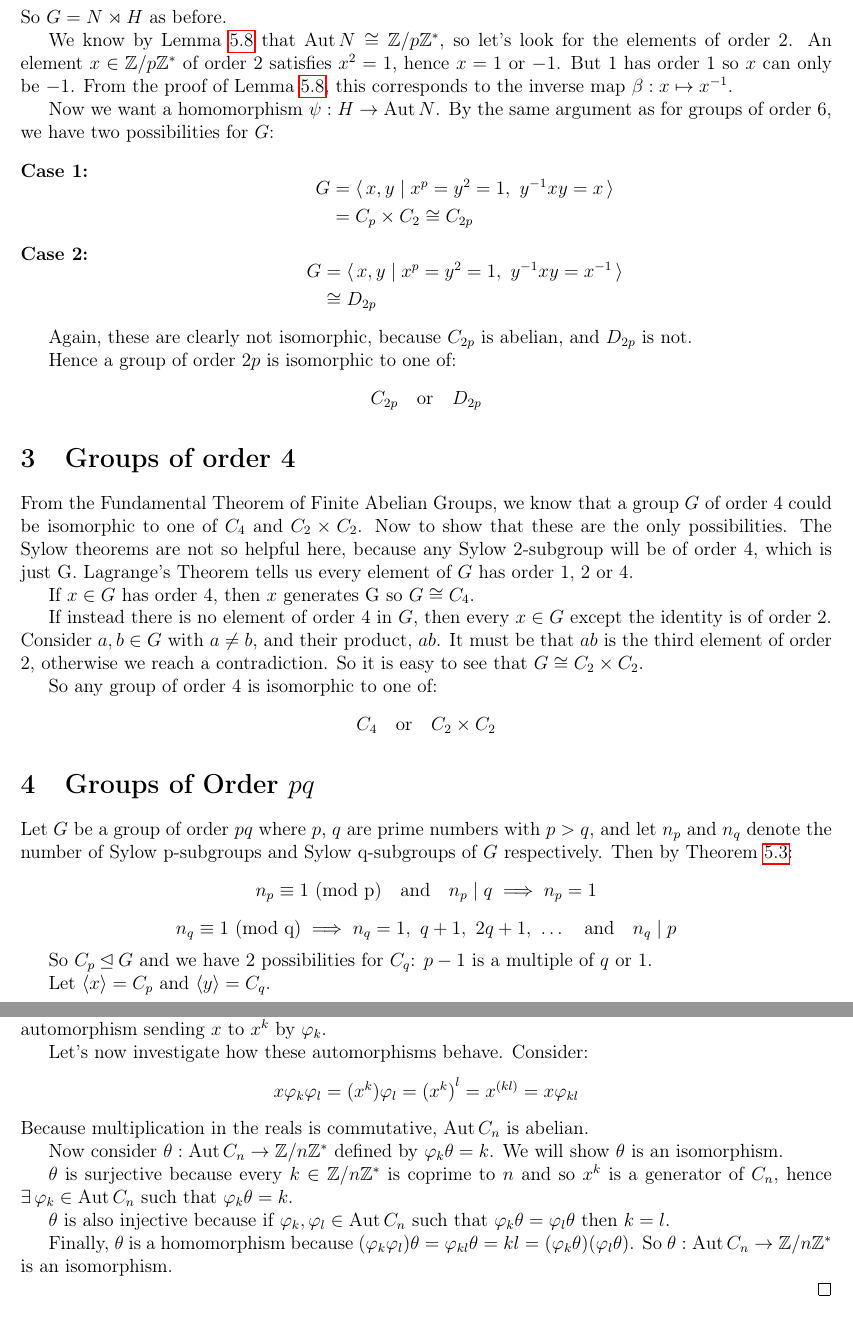
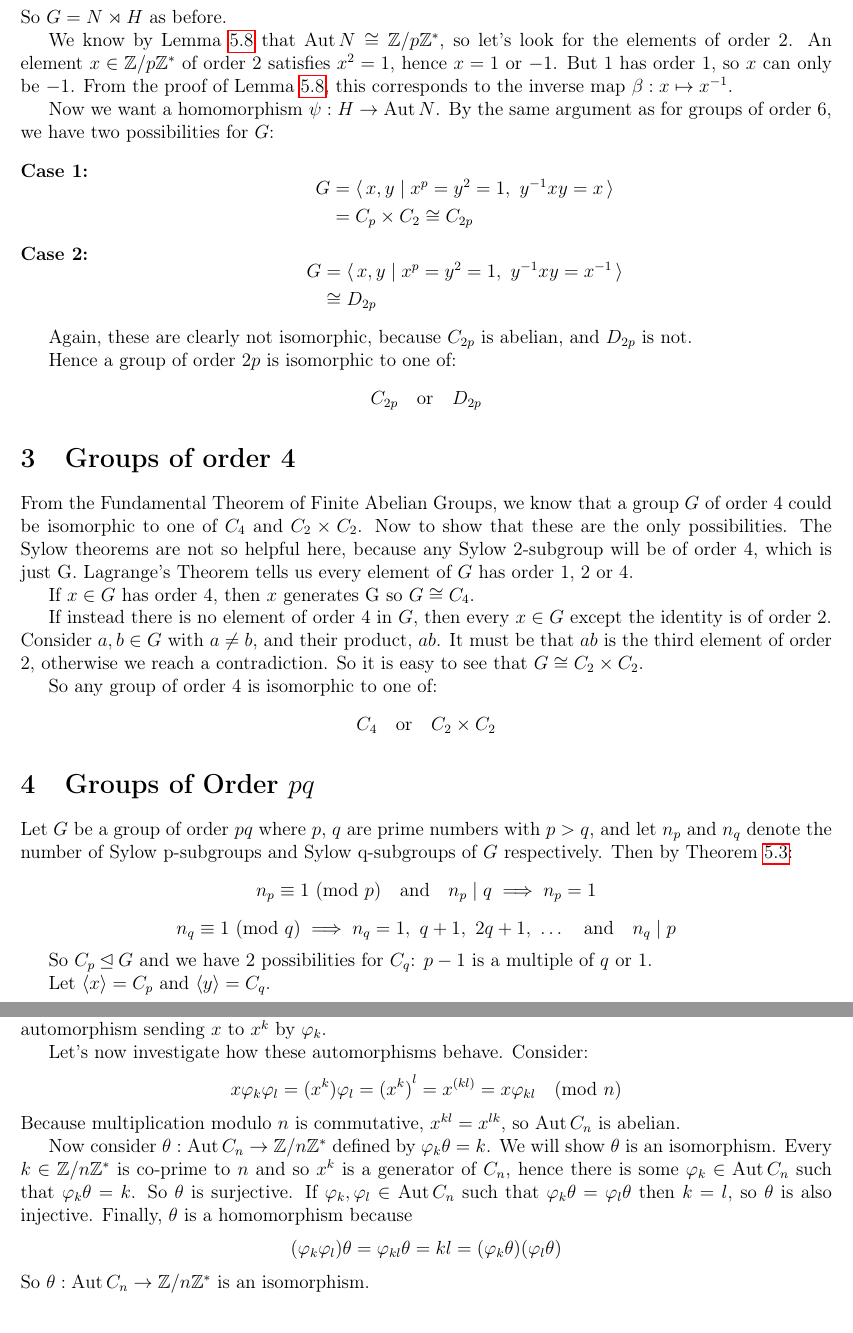
Before and after one commit to Bodleum/dissertation, a LaTeX document (dis.tex): two parts of pages 3 and 5 of 8, joined at a grey line, cut so that both start at the same text. Compiled offline with pdfLaTeX.

Commit message:
Tidied proof of automorphism groups lemma

```diff
--- a/dis.tex
+++ b/dis.tex
@@ -38,6 +38,7 @@
 \newcommand{\Z}{\mathbb{Z}}
 \newcommand{\Zn}[1]{\Z/#1\Z}
 \newcommand{\F}{\mathbb{F}}
+\newcommand{\R}{\mathbb{R}}
 
 
 % ====   Document   ====
@@ -128,7 +129,7 @@ So \(G = N \rtimes H\) as before.
 We know by Lemma~\ref{lem:aut} that \(\Aut{N} \cong \Zn{p}^*\), so let's look for the elements of
 order 2.
 An element \(x \in \Zn{p}^*\) of order 2 satisfies \(x^2 = 1\), hence \(x = 1\) or \(-1\).
-But 1 has order 1 so \(x\) can only be \(-1\).
+But 1 has order 1, so \(x\) can only be \(-1\).
 From the proof of Lemma~\ref{lem:aut}, this corresponds to the inverse map \(\beta:x \mapsto
 x^{-1}\).
 
@@ -184,10 +185,8 @@ Let \(G\) be a group of order \(pq\) where \(p\), \(q\) are prime numbers with
 \(p > q\), and let \(n_p\) and \(n_q\) denote the number of Sylow p-subgroups
 and Sylow q-subgroups of \(G\) respectively.
 Then by Theorem~\ref{thm:sylow3}:
-\[n_p \equiv 1 \ \text{(mod p)} \quad \text{and} \quad n_p \mid q \implies n_p
-= 1\]
-\[n_q \equiv 1 \ \text{(mod q)} \implies n_q = 1,\ q+1,\ 2q+1,\ \dots \quad
-\text{and} \quad n_q \mid p\]
+\[n_p \equiv 1 \ \text{(mod \(p\))} \quad \text{and} \quad n_p \mid q \implies n_p = 1\]
+\[n_q \equiv 1 \ \text{(mod \(q\))} \implies n_q = 1,\ q+1,\ 2q+1,\ \dots \quad \text{and} \quad n_q \mid p\]
 
 So \(C_p \unlhd G\) and we have 2 possibilities for \(C_q\): \(p-1\) is a
 multiple of \(q\) or 1.
@@ -293,25 +292,18 @@ Let \(G\) be a group of order \(p^n m\) where \(p\) is a prime and \(p\nmid m\).
 
     Let's now investigate how these automorphisms behave.
     Consider:
-    \[x\varphi_k\varphi_l = (x^k)\varphi_l = {(x^k)}^l = x^{(kl)} = x\varphi_{kl}\]
-    Because multiplication in the reals is commutative, \(\Aut{C_n}\) is abelian.
+    \[x\varphi_k\varphi_l = (x^k)\varphi_l = {(x^k)}^l = x^{(kl)} = x\varphi_{kl} \quad \text{(mod \(n\))}\]
+    Because multiplication modulo \(n\) is commutative, \(x^{kl} = x^{lk}\), so \(\Aut{C_n}\) is abelian.
 
-
-
-
-    Now consider \(\theta:\Aut{C_n} \to \Zn{n}^*\) defined by \(\varphi_k\theta
-    = k\).
+    Now consider \(\theta:\Aut{C_n} \to \Zn{n}^*\) defined by \(\varphi_k\theta = k\).
     We will show \(\theta\) is an isomorphism.
-
-    \(\theta\) is surjective because every \(k \in \Zn{n}^*\) is coprime to
-    \(n\) and so \(x^k\) is a generator of \(C_n\), hence \(\exists\,\varphi_k
+    Every \(k \in \Zn{n}^*\) is co-prime to \(n\) and so \(x^k\) is a generator of \(C_n\), hence there is some \(\varphi_k
     \in \Aut{C_n}\) such that \(\varphi_k\theta = k\).
-
-    \(\theta\) is also injective because if \(\varphi_k, \varphi_l \in
-    \Aut{C_n}\) such that \(\varphi_k\theta = \varphi_l\theta\) then \(k = l\).
-
-    Finally, \(\theta\) is a homomorphism because \((\varphi_k\varphi_l)\theta
-    = \varphi_{kl}\theta = kl = (\varphi_k\theta)(\varphi_l\theta)\).
+    So \(\theta\) is surjective.
+    If \(\varphi_k, \varphi_l \in \Aut{C_n}\) such that \(\varphi_k\theta = \varphi_l\theta\) then \(k = l\), so
+    \(\theta\) is also injective.
+    Finally, \(\theta\) is a homomorphism because
+    \[(\varphi_k\varphi_l)\theta = \varphi_{kl}\theta = kl = (\varphi_k\theta)(\varphi_l\theta)\]
     So \(\theta:\Aut{C_n} \to \Zn{n}^*\) is an isomorphism.
 
 \end{proof}
```
Also changed, not shown: dis.pdf, dis.tex (6 more changed lines), 4 other files.
